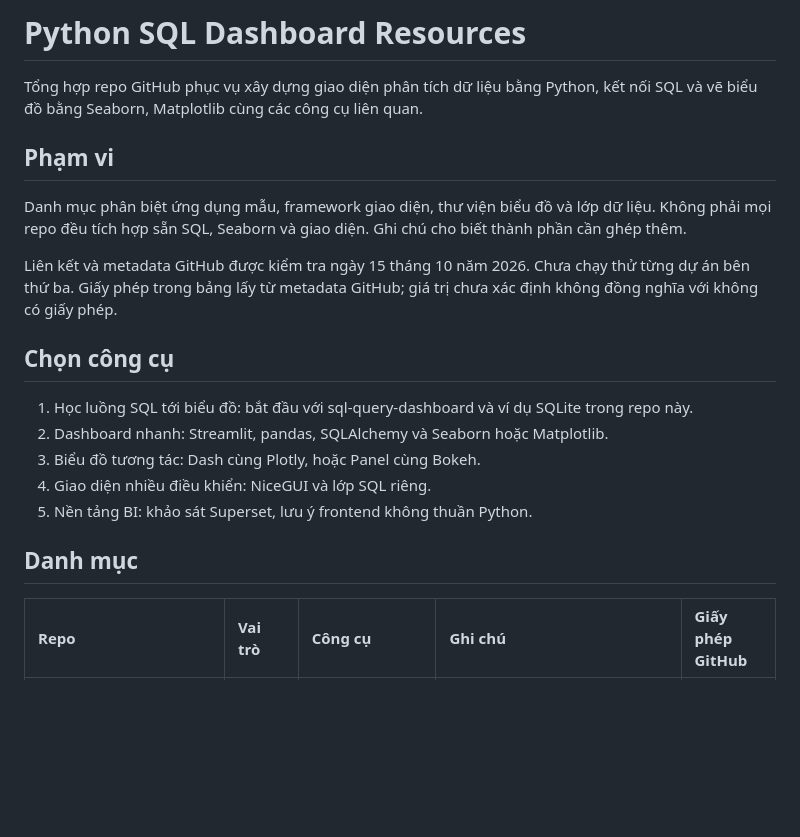
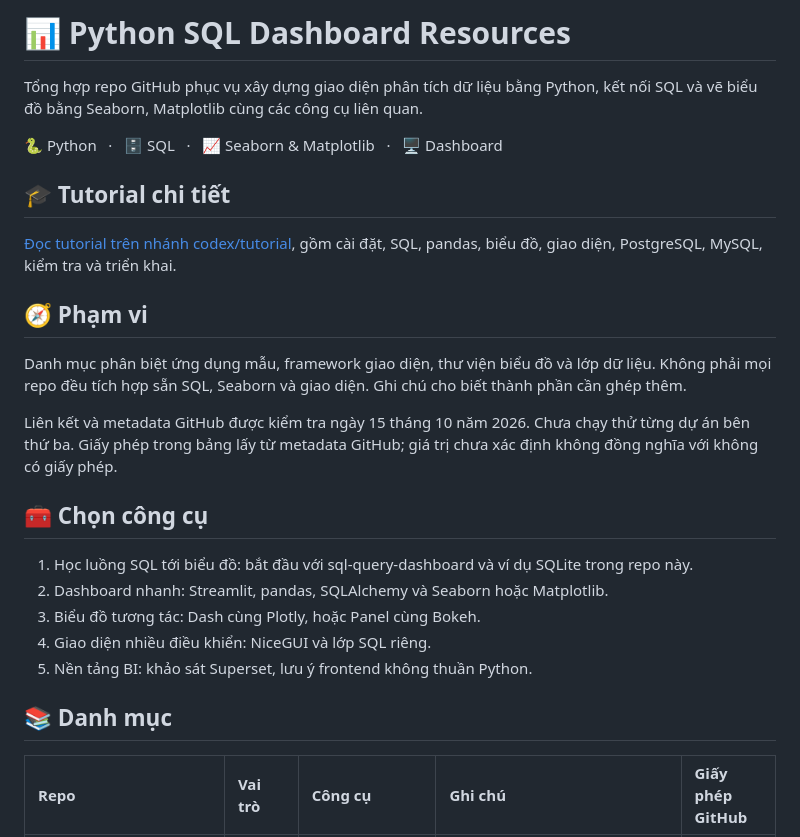
Before and after one commit to croznnt/python-sql-dashboard-resources, a Markdown page: README.md, the part around one of its changes. Rendered like a GitHub page; blank space fills up the shorter version.

Commit message:
Polish README with icons and tutorial navigation

```diff
--- a/README.md
+++ b/README.md
@@ -1,14 +1,20 @@
-# Python SQL Dashboard Resources
+# 📊 Python SQL Dashboard Resources
 
 Tổng hợp repo GitHub phục vụ xây dựng giao diện phân tích dữ liệu bằng Python, kết nối SQL và vẽ biểu đồ bằng Seaborn, Matplotlib cùng các công cụ liên quan.
 
-## Phạm vi
+<p>🐍 Python &nbsp; · &nbsp; 🗄️ SQL &nbsp; · &nbsp; 📈 Seaborn & Matplotlib &nbsp; · &nbsp; 🖥️ Dashboard</p>
+
+## 🎓 Tutorial chi tiết
+
+[Đọc tutorial trên nhánh codex/tutorial](https://github.com/croznnt/python-sql-dashboard-resources/blob/codex/tutorial/tutorials/README.md), gồm cài đặt, SQL, pandas, biểu đồ, giao diện, PostgreSQL, MySQL, kiểm tra và triển khai.
+
+## 🧭 Phạm vi
 
 Danh mục phân biệt ứng dụng mẫu, framework giao diện, thư viện biểu đồ và lớp dữ liệu. Không phải mọi repo đều tích hợp sẵn SQL, Seaborn và giao diện. Ghi chú cho biết thành phần cần ghép thêm.
 
 Liên kết và metadata GitHub được kiểm tra ngày 15 tháng 10 năm 2026. Chưa chạy thử từng dự án bên thứ ba. Giấy phép trong bảng lấy từ metadata GitHub; giá trị chưa xác định không đồng nghĩa với không có giấy phép.
 
-## Chọn công cụ
+## 🧰 Chọn công cụ
 
 1. Học luồng SQL tới biểu đồ: bắt đầu với sql-query-dashboard và ví dụ SQLite trong repo này.
 2. Dashboard nhanh: Streamlit, pandas, SQLAlchemy và Seaborn hoặc Matplotlib.
@@ -16,7 +22,7 @@ Liên kết và metadata GitHub được kiểm tra ngày 15 tháng 10 năm 2026
 4. Giao diện nhiều điều khiển: NiceGUI và lớp SQL riêng.
 5. Nền tảng BI: khảo sát Superset, lưu ý frontend không thuần Python.
 
-## Danh mục
+## 📚 Danh mục
 
 | Repo | Vai trò | Công cụ | Ghi chú | Giấy phép GitHub |
 | :--- | :--- | :--- | :--- | :--- |
```
Also changed, not shown: other parts of README.md (+4 -4 lines).
